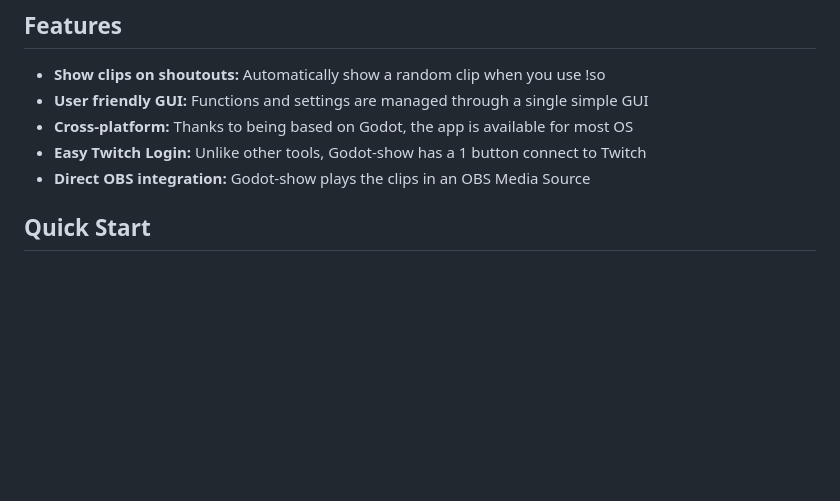
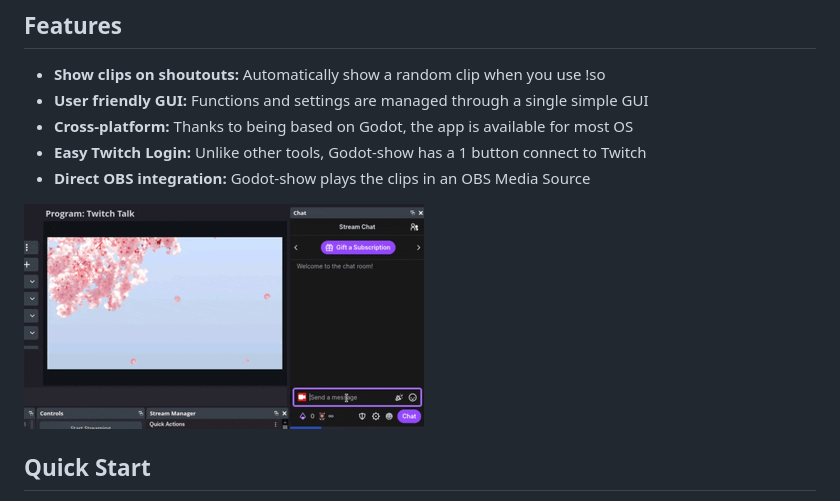
Before and after one commit to madalee-com/godot-show, a Markdown page: README.md, the part around one of its changes. Rendered like a GitHub page; blank space fills up the shorter version.

Commit message:
Slight readme change

```diff
--- a/README.md
+++ b/README.md
@@ -21,6 +19,8 @@ Show-off random clips from other streamers when you shout them out
 - **Cross-platform:** Thanks to being based on Godot, the app is available for most OS
 - **Easy Twitch Login:** Unlike other tools, Godot-show has a 1 button connect to Twitch
 - **Direct OBS integration:** Godot-show plays the clips in an OBS Media Source
+
+![Godot Show in Action](./readme-assets/godot-show-in-action.gif)
 
 ## Quick Start
 
```
Also changed, not shown: other parts of README.md (+0 -2 lines).
